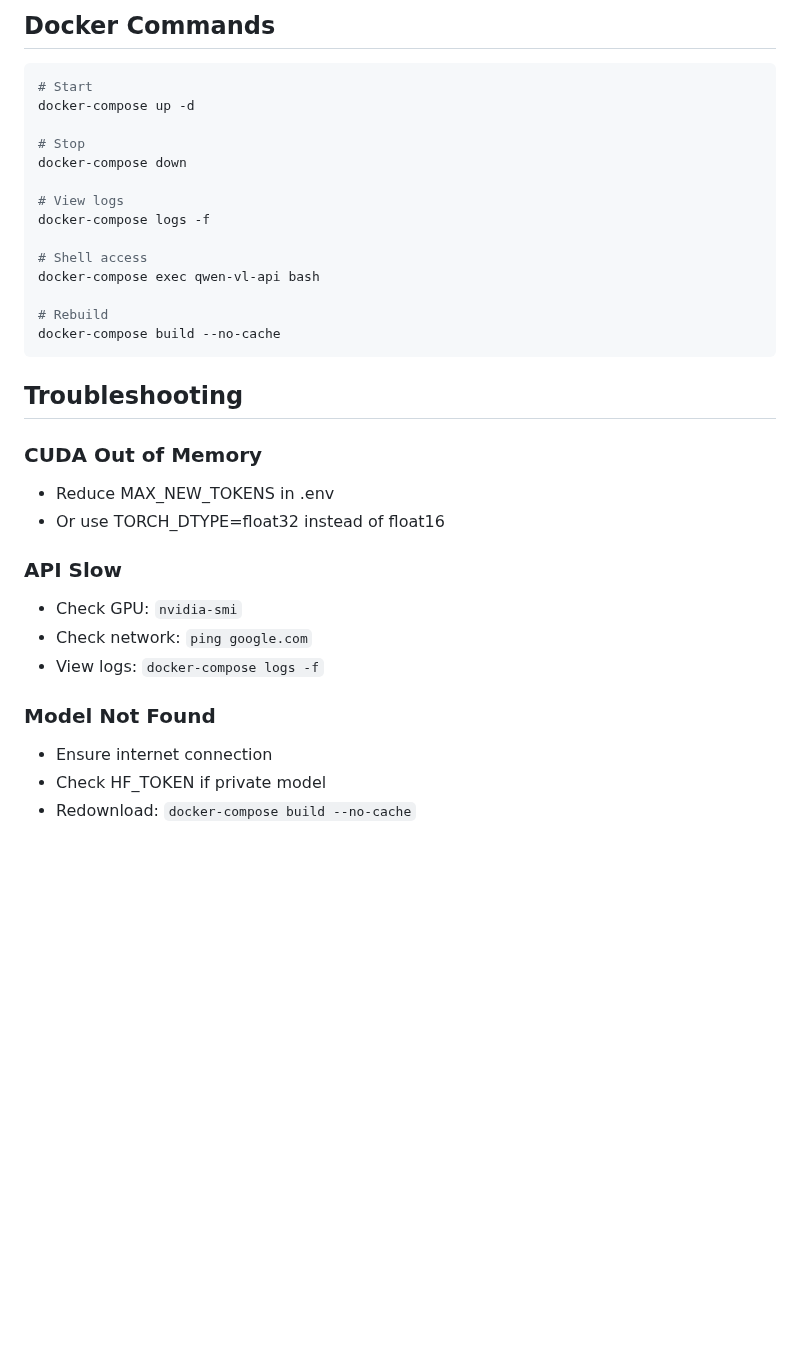
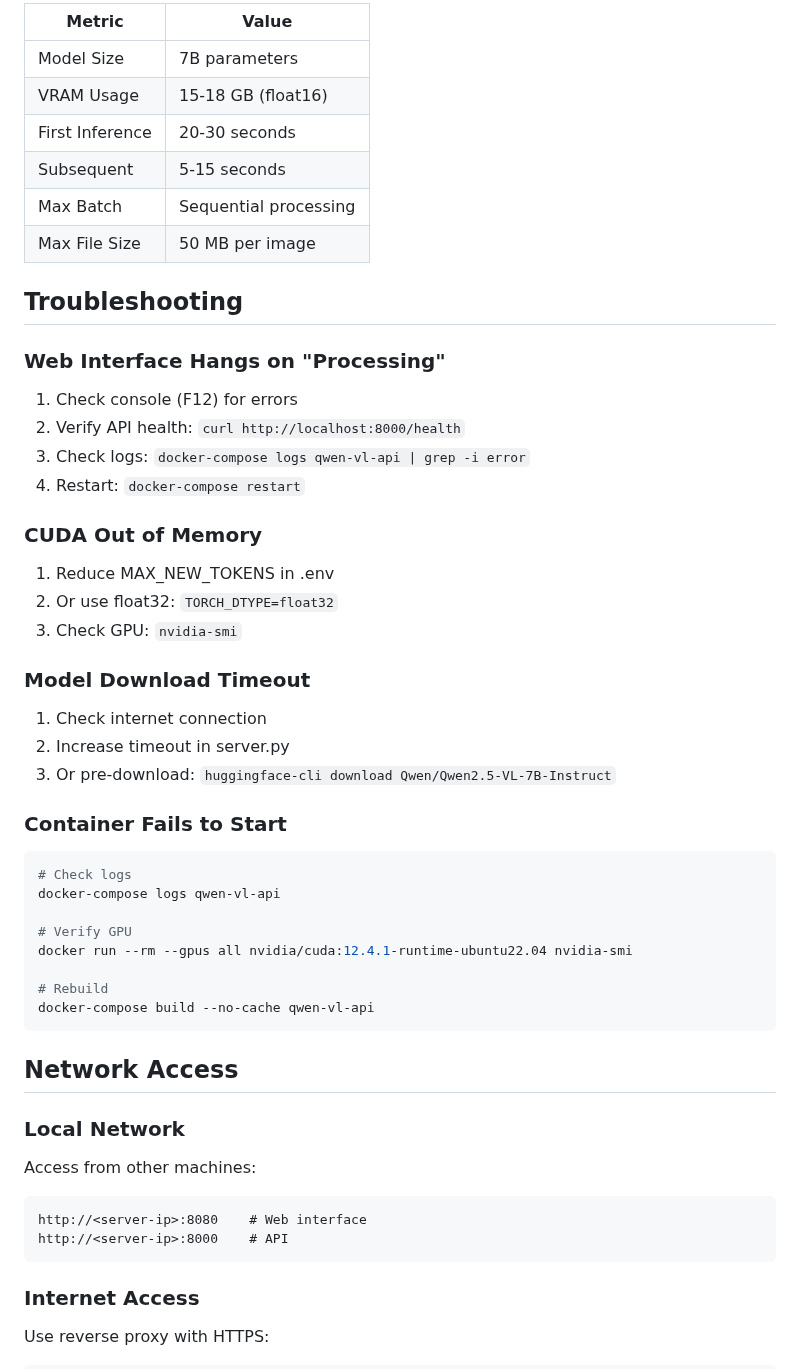
Before and after one commit to fg-scw/Qwen2.5-VL-POC, a Markdown page: README.md, the part around one of its changes. GitHub-like rendering; blank space fills up the shorter version.

````diff
--- a/README.md
+++ b/README.md
@@ -145,34 +259,57 @@ python client/advanced_client.py
-## Docker Commands
-
-```bash
-# Start
-docker-compose up -d
-
-# Stop
-docker-compose down
-
-# View logs
-docker-compose logs -f
-
-# Shell access
-docker-compose exec qwen-vl-api bash
-
-# Rebuild
-docker-compose build --no-cache
-```
+| Metric | Value |
+|--------|-------|
+| Model Size | 7B parameters |
+| VRAM Usage | 15-18 GB (float16) |
+| First Inference | 20-30 seconds |
+| Subsequent | 5-15 seconds |
+| Max Batch | Sequential processing |
+| Max File Size | 50 MB per image |
 
 ## Troubleshooting
 
+### Web Interface Hangs on "Processing"
+
+1. Check console (F12) for errors
+2. Verify API health: `curl http://localhost:8000/health`
+3. Check logs: `docker-compose logs qwen-vl-api | grep -i error`
+4. Restart: `docker-compose restart`
+
 ### CUDA Out of Memory
-- Reduce MAX_NEW_TOKENS in .env
-- Or use TORCH_DTYPE=float32 instead of float16
 
-### API Slow
-- Check GPU: `nvidia-smi`
-- Check network: `ping google.com`
-- View logs: `docker-compose logs -f`
+1. Reduce MAX_NEW_TOKENS in .env
+2. Or use float32: `TORCH_DTYPE=float32`
+3. Check GPU: `nvidia-smi`
 
-### Model Not Found
-- Ensure internet connection
-- Check HF_TOKEN if private model
-- Redownload: `docker-compose build --no-cache`
+### Model Download Timeout
+
+1. Check internet connection
+2. Increase timeout in server.py
+3. Or pre-download: `huggingface-cli download Qwen/Qwen2.5-VL-7B-Instruct`
+
+### Container Fails to Start
+
+```bash
+# Check logs
+docker-compose logs qwen-vl-api
+
+# Verify GPU
+docker run --rm --gpus all nvidia/cuda:12.4.1-runtime-ubuntu22.04 nvidia-smi
+
+# Rebuild
+docker-compose build --no-cache qwen-vl-api
+```
+
+## Network Access
+
+### Local Network
+
+Access from other machines:
+```
+http://<server-ip>:8080    # Web interface
+http://<server-ip>:8000    # API
+```
+
+### Internet Access
+
+Use reverse proxy with HTTPS:
+
````
Also changed, not shown: other parts of README.md (+281 -68 lines).
